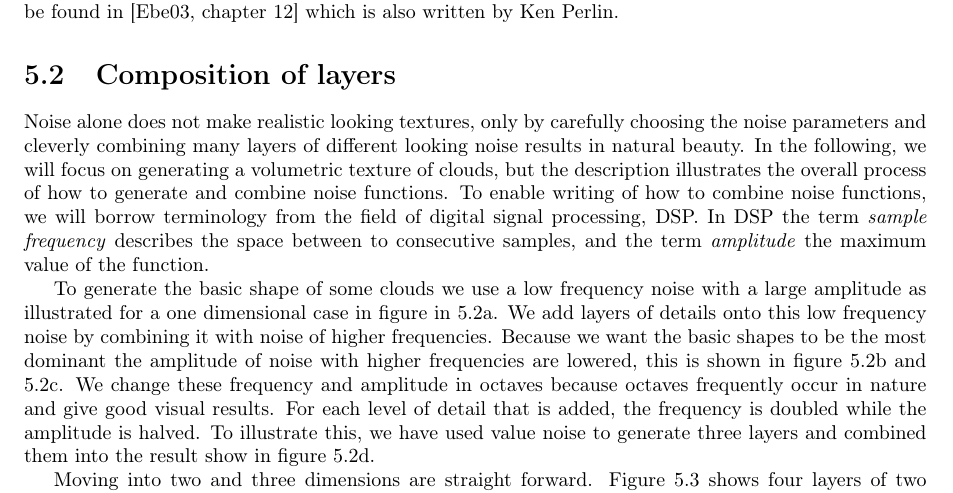
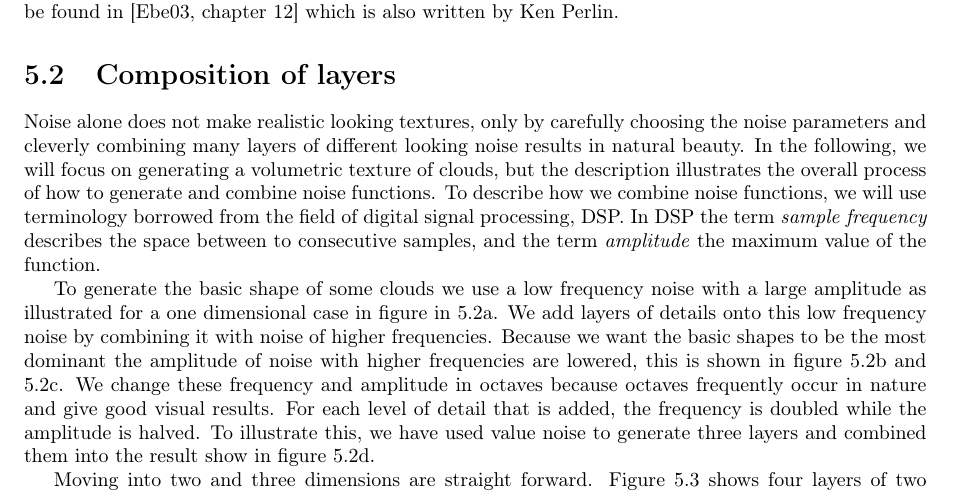
Before and after one commit to oe-legacy/projects-Terrain, a LaTeX document (report/master.tex, which reads report/Noise.tex): part of page 17 of 26, cut so that both start at the same text. Compiled offline with pdfLaTeX.

Commit message:
corrected a unreadable line in the report
darcs-hash:20100624181217-3a0eb-b6a5b703fac87af3f346119468f4f694cc2b58af.gz

```diff
--- a/report/Noise.tex
+++ b/report/Noise.tex
@@ -129,11 +129,11 @@ we will focus on generating a volumetric texture of clouds, but the
 description illustrates the overall process of how to generate and
 combine noise functions.
 %
-To enable writing of how to combine noise functions, we will borrow
-terminology from the field of digital signal processing, DSP.
-In DSP the term \emph{sample frequency}
-describes the space between to consecutive samples, and the term
-\emph{amplitude} the maximum value of the function.
+To describe how we combine noise functions, we will use terminology
+borrowed from the field of digital signal processing, DSP. In DSP the
+term \emph{sample frequency} describes the space between to
+consecutive samples, and the term \emph{amplitude} the maximum value
+of the function.
 
 To generate the basic shape of some clouds we use a low
 frequency noise with a large amplitude as illustrated for a one
```
